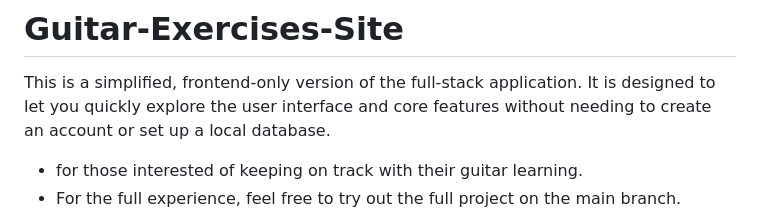
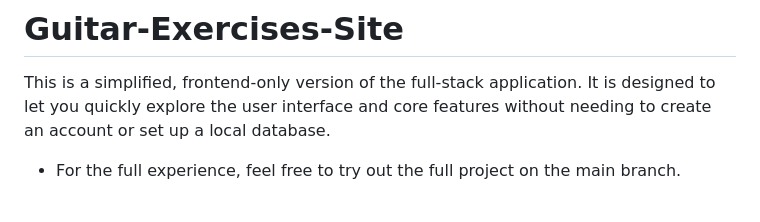
Before and after one commit to Pampu-Rares/Guitar-Exercises-Site, a Markdown page: README.md, the part around the change. GitHub-like rendering.

```diff
--- a/README.md
+++ b/README.md
@@ -1,6 +1,5 @@
 # Guitar-Exercises-Site
 This is a simplified, frontend-only version of the full-stack application. It is designed to let you quickly explore the user interface and core features without needing to create an account or set up a local database.
-- for those interested of keeping on track with their guitar learning.
 - For the full experience, feel free to try out the full project on the main branch.
 
 ![A depiction of how the main page looks](./readme_thumbnails/guitarExercisesMainPrev.png)
```
Also changed, not shown: Icons/trash.png (added), Icons/volumeIcon.png (added), 2 other files.
